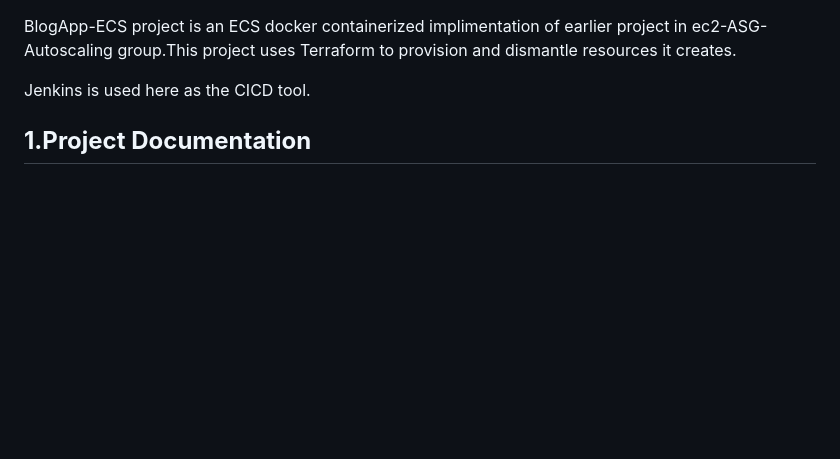
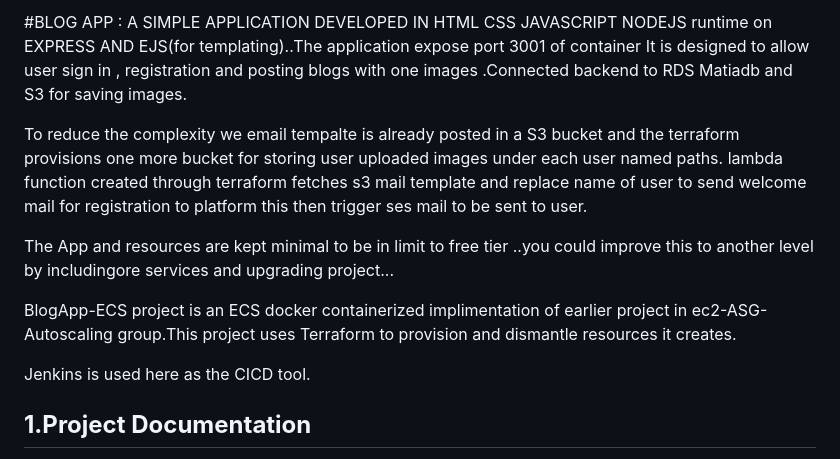
Before and after one commit to itonix/BlogApp-ECS, a Markdown page: README.md, the part around the change. Rendered like a GitHub page; blank space fills up the shorter version.

Commit message:
Update README.md edits to readme

```diff
--- a/README.md
+++ b/README.md
@@ -1,3 +1,11 @@
+
+#BLOG APP :  A SIMPLE APPLICATION DEVELOPED IN HTML CSS JAVASCRIPT NODEJS runtime on EXPRESS  AND EJS(for templating)..The application expose port 3001 of container It is designed to allow user sign in , registration and posting blogs with one images .Connected backend to RDS Matiadb and S3 for saving images.
+
+To reduce the complexity we email tempalte is already posted in a S3 bucket and the terraform provisions one more bucket for storing user uploaded images under each user named paths.
+lambda function created through terraform fetches s3 mail template and replace name of user to send welcome mail for registration to platform this then trigger ses mail to be sent to user.
+
+The App and resources are kept minimal to be in limit to free tier ..you could improve this to another level by includingore services and upgrading project...
+
 BlogApp-ECS project is an ECS docker containerized  implimentation of earlier project in ec2-ASG-Autoscaling group.This project uses Terraform to provision and dismantle resources it creates.
 
 Jenkins is used here as the CICD tool.
```
